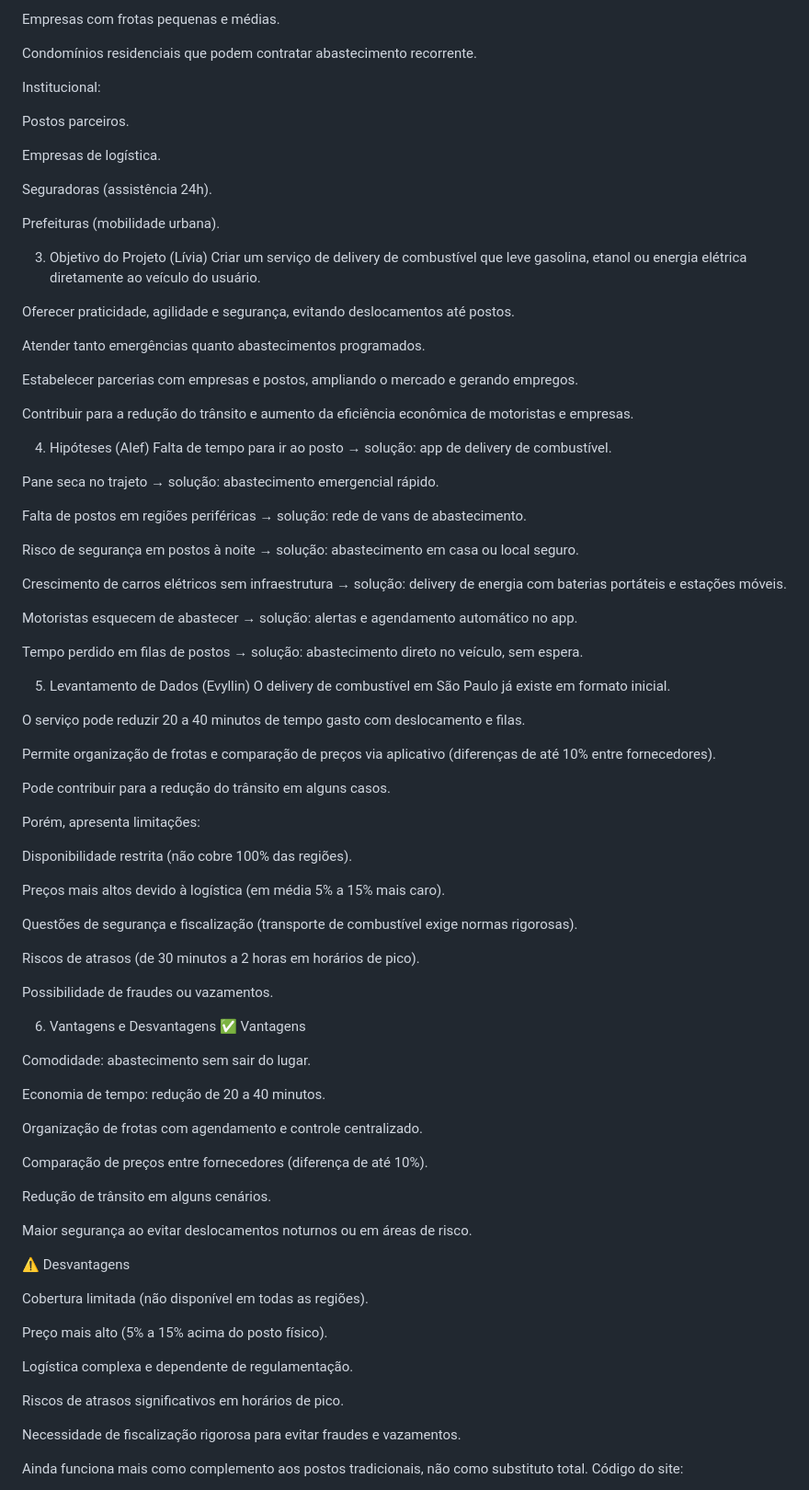
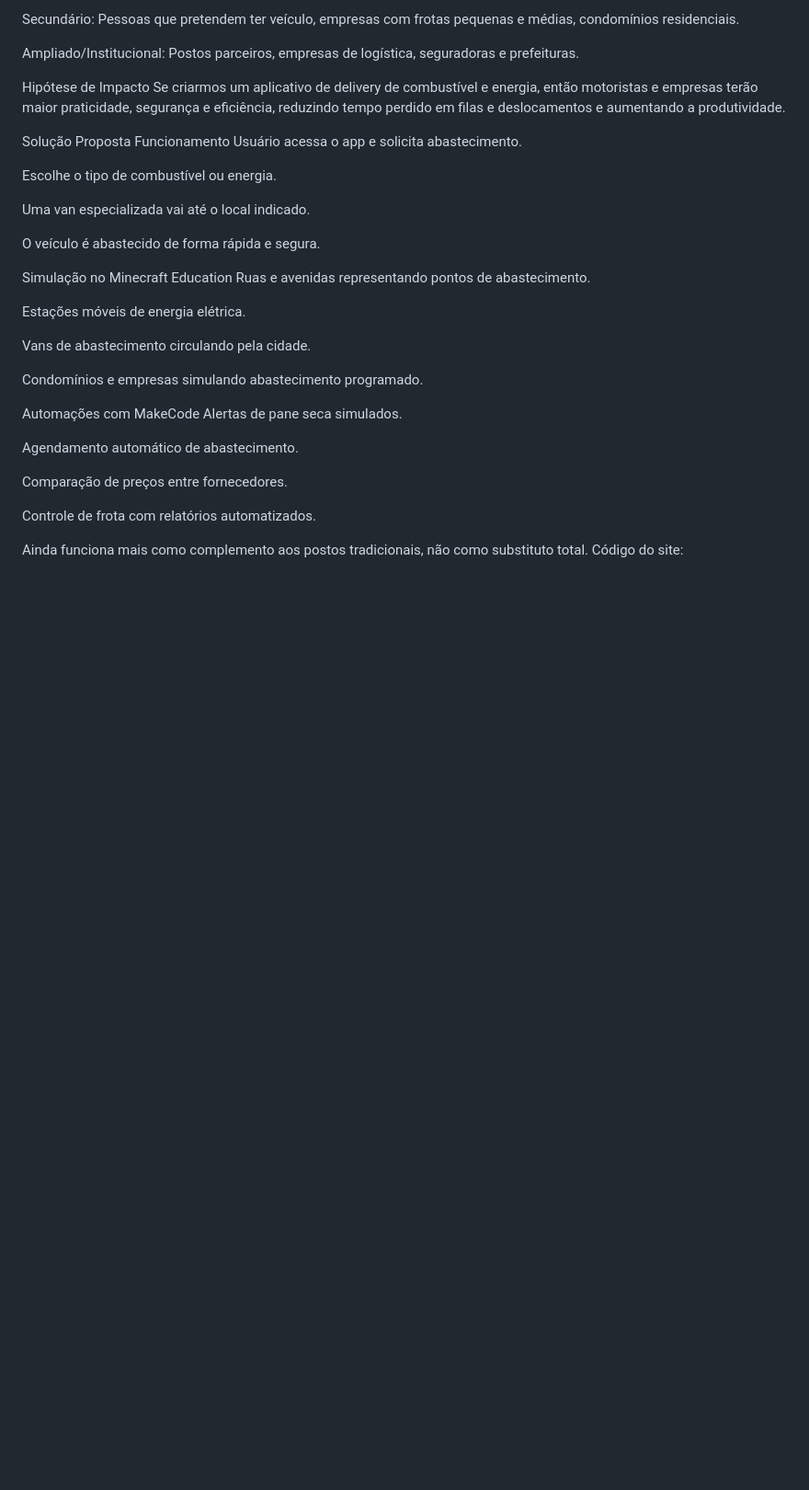
Before and after one commit to AlefGaldino/projetoverde, a Markdown page: README.md, the part around one of its changes. Shown at 92% size. GitHub-like rendering; blank space fills up the shorter version.

```diff
--- a/README.md
+++ b/README.md
@@ -53,91 +72,38 @@ Pessoas que não têm carro, mas pretendem ter.
 
-Empresas com frotas pequenas e médias.
+Secundário: Pessoas que pretendem ter veículo, empresas com frotas pequenas e médias, condomínios residenciais.
 
-Condomínios residenciais que podem contratar abastecimento recorrente.
+Ampliado/Institucional: Postos parceiros, empresas de logística, seguradoras e prefeituras.
 
-Institucional:
+Hipótese de Impacto
+Se criarmos um aplicativo de delivery de combustível e energia, então motoristas e empresas terão maior praticidade, segurança e eficiência, reduzindo tempo perdido em filas e deslocamentos e aumentando a produtividade.
 
-Postos parceiros.
+Solução Proposta
+Funcionamento
+Usuário acessa o app e solicita abastecimento.
 
-Empresas de logística.
+Escolhe o tipo de combustível ou energia.
 
-Seguradoras (assistência 24h).
+Uma van especializada vai até o local indicado.
 
-Prefeituras (mobilidade urbana).
+O veículo é abastecido de forma rápida e segura.
 
-3. Objetivo do Projeto (Lívia)
-Criar um serviço de delivery de combustível que leve gasolina, etanol ou energia elétrica diretamente ao veículo do usuário.
+Simulação no Minecraft Education
+Ruas e avenidas representando pontos de abastecimento.
 
-Oferecer praticidade, agilidade e segurança, evitando deslocamentos até postos.
+Estações móveis de energia elétrica.
 
-Atender tanto emergências quanto abastecimentos programados.
+Vans de abastecimento circulando pela cidade.
 
-Estabelecer parcerias com empresas e postos, ampliando o mercado e gerando empregos.
+Condomínios e empresas simulando abastecimento programado.
 
-Contribuir para a redução do trânsito e aumento da eficiência econômica de motoristas e empresas.
+Automações com MakeCode
+Alertas de pane seca simulados.
 
-4. Hipóteses (Alef)
-Falta de tempo para ir ao posto → solução: app de delivery de combustível.
+Agendamento automático de abastecimento.
 
-Pane seca no trajeto → solução: abastecimento emergencial rápido.
+Comparação de preços entre fornecedores.
 
-Falta de postos em regiões periféricas → solução: rede de vans de abastecimento.
-
-Risco de segurança em postos à noite → solução: abastecimento em casa ou local seguro.
-
-Crescimento de carros elétricos sem infraestrutura → solução: delivery de energia com baterias portáteis e estações móveis.
-
-Motoristas esquecem de abastecer → solução: alertas e agendamento automático no app.
-
-Tempo perdido em filas de postos → solução: abastecimento direto no veículo, sem espera.
-
-5. Levantamento de Dados (Evyllin)
-O delivery de combustível em São Paulo já existe em formato inicial.
-
-O serviço pode reduzir 20 a 40 minutos de tempo gasto com deslocamento e filas.
-
-Permite organização de frotas e comparação de preços via aplicativo (diferenças de até 10% entre fornecedores).
-
-Pode contribuir para a redução do trânsito em alguns casos.
-
-Porém, apresenta limitações:
-
-Disponibilidade restrita (não cobre 100% das regiões).
-
-Preços mais altos devido à logística (em média 5% a 15% mais caro).
-
-Questões de segurança e fiscalização (transporte de combustível exige normas rigorosas).
-
-Riscos de atrasos (de 30 minutos a 2 horas em horários de pico).
-
-Possibilidade de fraudes ou vazamentos.
-
-6. Vantagens e Desvantagens
-✅ Vantagens
-
-Comodidade: abastecimento sem sair do lugar.
-
-Economia de tempo: redução de 20 a 40 minutos.
-
-Organização de frotas com agendamento e controle centralizado.
-
-Comparação de preços entre fornecedores (diferença de até 10%).
-
-Redução de trânsito em alguns cenários.
-
-Maior segurança ao evitar deslocamentos noturnos ou em áreas de risco.
-
-⚠️ Desvantagens
-
-Cobertura limitada (não disponível em todas as regiões).
-
-Preço mais alto (5% a 15% acima do posto físico).
-
-Logística complexa e dependente de regulamentação.
-
-Riscos de atrasos significativos em horários de pico.
-
-Necessidade de fiscalização rigorosa para evitar fraudes e vazamentos.
+Controle de frota com relatórios automatizados.
 
 Ainda funciona mais como complemento aos postos tradicionais, não como substituto total.
 Código do site:
```
Also changed, not shown: other parts of README.md (+48 -29 lines).
